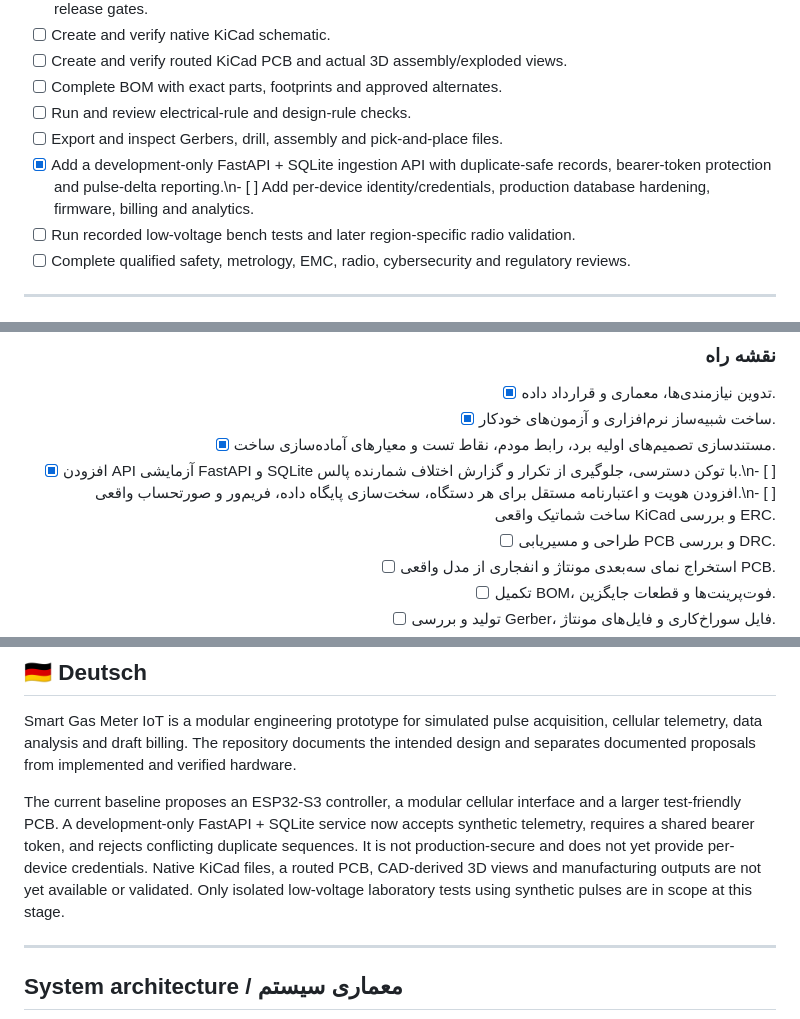
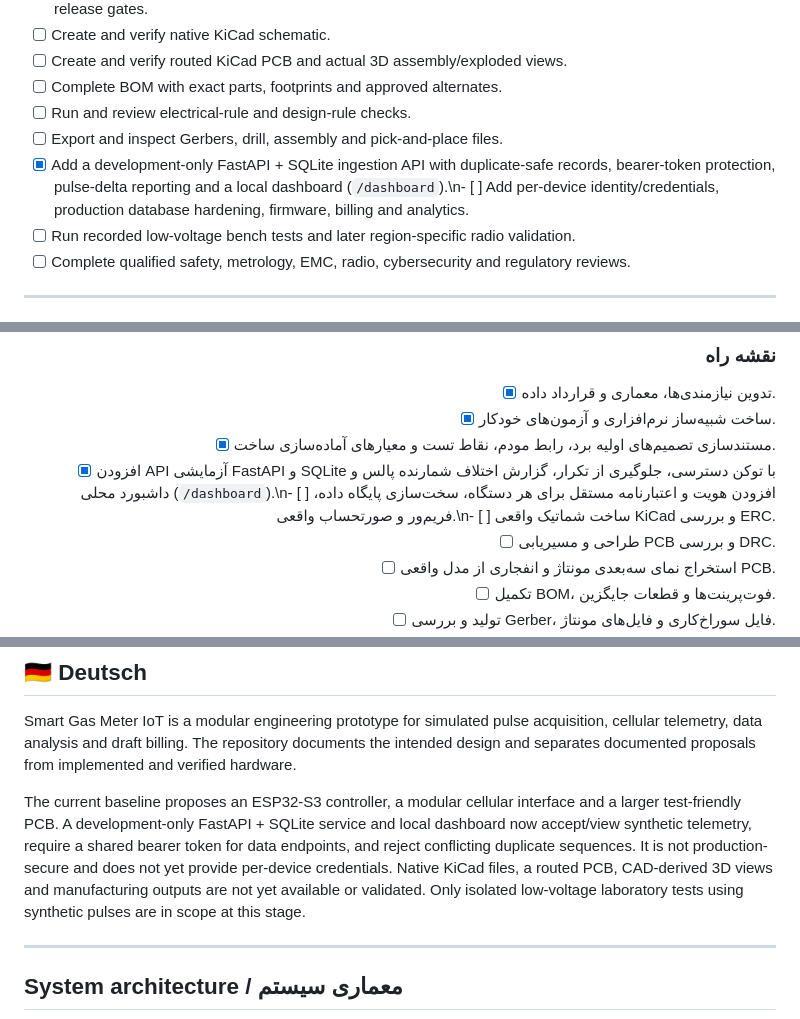
Before and after one commit to ebixs/smart-gas-meter-iot, a Markdown page: README.md, 3 parts joined by grey strips. Drawn GitHub-style.

Commit message:
Document lab dashboard and telemetry API progress

```diff
--- a/README.md
+++ b/README.md
@@ -67,7 +67,7 @@ The project is being developed as a practical engineering portfolio: from circui
 - [ ] Complete BOM with exact parts, footprints and approved alternates.
 - [ ] Run and review electrical-rule and design-rule checks.
 - [ ] Export and inspect Gerbers, drill, assembly and pick-and-place files.
-- [x] Add a development-only FastAPI + SQLite ingestion API with duplicate-safe records, bearer-token protection and pulse-delta reporting.\n- [ ] Add per-device identity/credentials, production database hardening, firmware, billing and analytics.
+- [x] Add a development-only FastAPI + SQLite ingestion API with duplicate-safe records, bearer-token protection, pulse-delta reporting and a local dashboard (`/dashboard`).\n- [ ] Add per-device identity/credentials, production database hardening, firmware, billing and analytics.
 - [ ] Run recorded low-voltage bench tests and later region-specific radio validation.
 - [ ] Complete qualified safety, metrology, EMC, radio, cybersecurity and regulatory reviews.
 
@@ -100,7 +100,7 @@ The project is being developed as a practical engineering portfolio: from circui
 - [x] تدوین نیازمندی‌ها، معماری و قرارداد داده.
 - [x] ساخت شبیه‌ساز نرم‌افزاری و آزمون‌های خودکار.
 - [x] مستندسازی تصمیم‌های اولیه برد، رابط مودم، نقاط تست و معیارهای آماده‌سازی ساخت.
-- [x] افزودن API آزمایشی FastAPI و SQLite با توکن دسترسی، جلوگیری از تکرار و گزارش اختلاف شمارنده پالس.\n- [ ] افزودن هویت و اعتبارنامه مستقل برای هر دستگاه، سخت‌سازی پایگاه داده، فریم‌ور و صورتحساب واقعی.\n- [ ] ساخت شماتیک واقعی KiCad و بررسی ERC.
+- [x] افزودن API آزمایشی FastAPI و SQLite با توکن دسترسی، جلوگیری از تکرار، گزارش اختلاف شمارنده پالس و داشبورد محلی (`/dashboard`).\n- [ ] افزودن هویت و اعتبارنامه مستقل برای هر دستگاه، سخت‌سازی پایگاه داده، فریم‌ور و صورتحساب واقعی.\n- [ ] ساخت شماتیک واقعی KiCad و بررسی ERC.
 - [ ] طراحی و مسیریابی PCB و بررسی DRC.
 - [ ] استخراج نمای سه‌بعدی مونتاژ و انفجاری از مدل واقعی PCB.
 - [ ] تکمیل BOM، فوت‌پرینت‌ها و قطعات جایگزین.
@@ -117,7 +117,7 @@ The project is being developed as a practical engineering portfolio: from circui
 
 Smart Gas Meter IoT is a modular engineering prototype for simulated pulse acquisition, cellular telemetry, data analysis and draft billing. The repository documents the intended design and separates documented proposals from implemented and verified hardware.
 
-The current baseline proposes an ESP32-S3 controller, a modular cellular interface and a larger test-friendly PCB. A development-only FastAPI + SQLite service now accepts synthetic telemetry, requires a shared bearer token, and rejects conflicting duplicate sequences. It is not production-secure and does not yet provide per-device credentials. Native KiCad files, a routed PCB, CAD-derived 3D views and manufacturing outputs are not yet available or validated. Only isolated low-voltage laboratory tests using synthetic pulses are in scope at this stage.
+The current baseline proposes an ESP32-S3 controller, a modular cellular interface and a larger test-friendly PCB. A development-only FastAPI + SQLite service and local dashboard now accept/view synthetic telemetry, require a shared bearer token for data endpoints, and reject conflicting duplicate sequences. It is not production-secure and does not yet provide per-device credentials. Native KiCad files, a routed PCB, CAD-derived 3D views and manufacturing outputs are not yet available or validated. Only isolated low-voltage laboratory tests using synthetic pulses are in scope at this stage.
 
 ---
 
```
